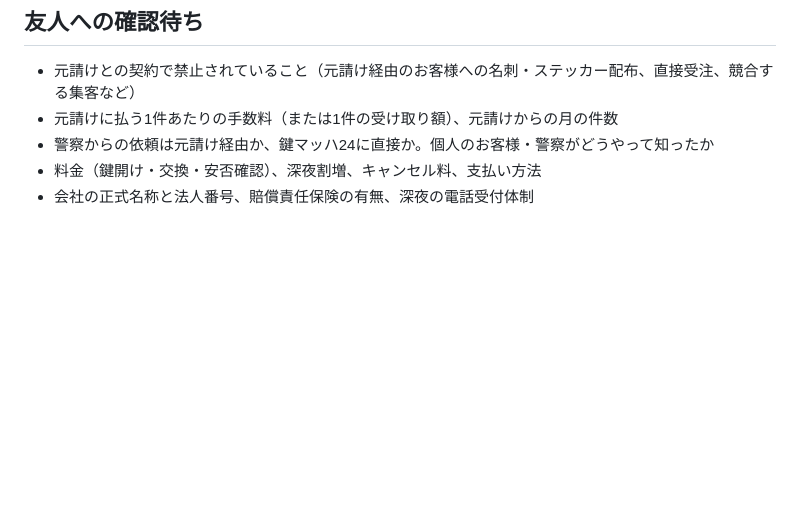
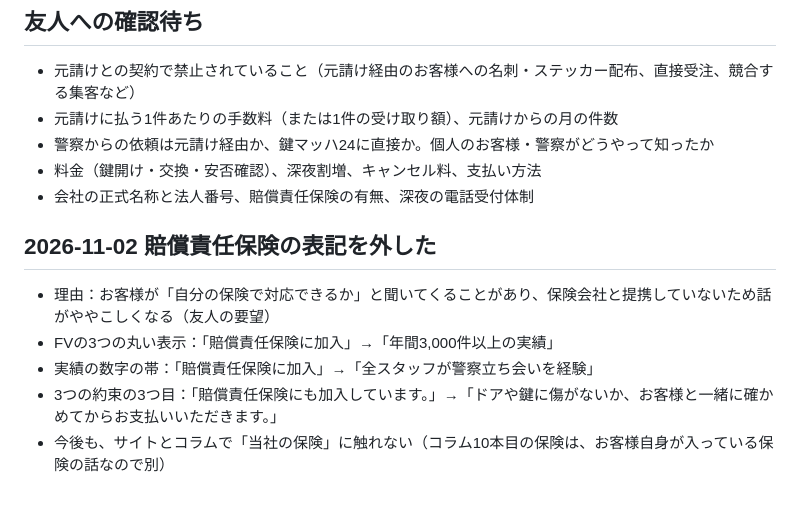
Before and after one commit to kobaren01-maker/hadarevo-takadanobaba-lp, a Markdown page: key-exchange-lp/docs/10-handoff.md, the part around the change. Rendered like a GitHub page; blank space fills up the shorter version.

Commit message:
引き継ぎメモに保険表記の変更を記録
Co-Authored-By: Claude Opus 5.5 <noreply@anthropic.com>

```diff
--- a/key-exchange-lp/docs/10-handoff.md
+++ b/key-exchange-lp/docs/10-handoff.md
@@ -58,3 +58,10 @@
 - 警察からの依頼は元請け経由か、鍵マッハ24に直接か。個人のお客様・警察がどうやって知ったか
 - 料金（鍵開け・交換・安否確認）、深夜割増、キャンセル料、支払い方法
 - 会社の正式名称と法人番号、賠償責任保険の有無、深夜の電話受付体制
+
+## 2026-11-02 賠償責任保険の表記を外した
+- 理由：お客様が「自分の保険で対応できるか」と聞いてくることがあり、保険会社と提携していないため話がややこしくなる（友人の要望）
+- FVの3つの丸い表示：「賠償責任保険に加入」→「年間3,000件以上の実績」
+- 実績の数字の帯：「賠償責任保険に加入」→「全スタッフが警察立ち会いを経験」
+- 3つの約束の3つ目：「賠償責任保険にも加入しています。」→「ドアや鍵に傷がないか、お客様と一緒に確かめてからお支払いいただきます。」
+- 今後も、サイトとコラムで「当社の保険」に触れない（コラム10本目の保険は、お客様自身が入っている保険の話なので別）
```
